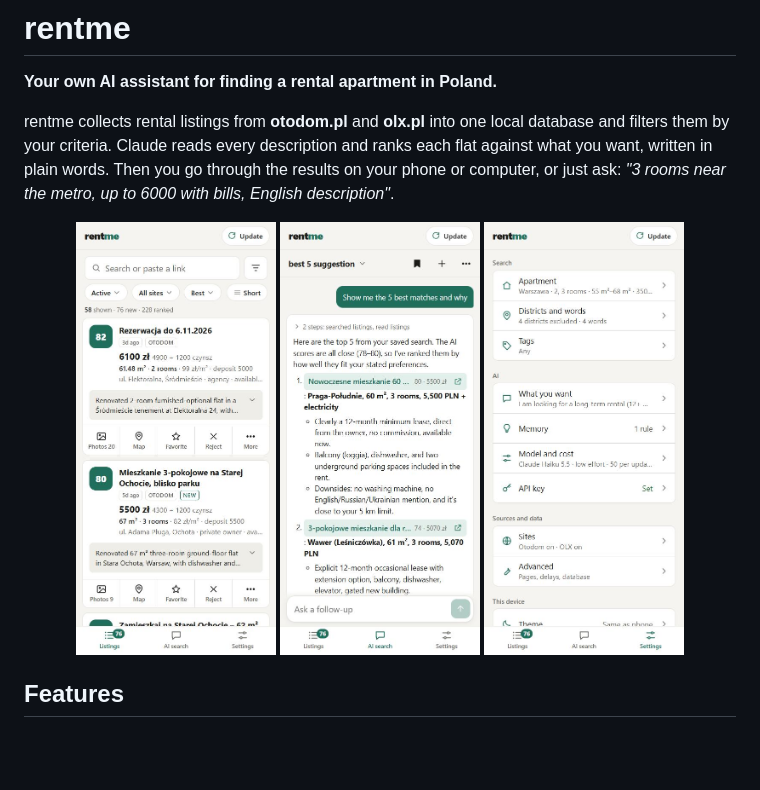
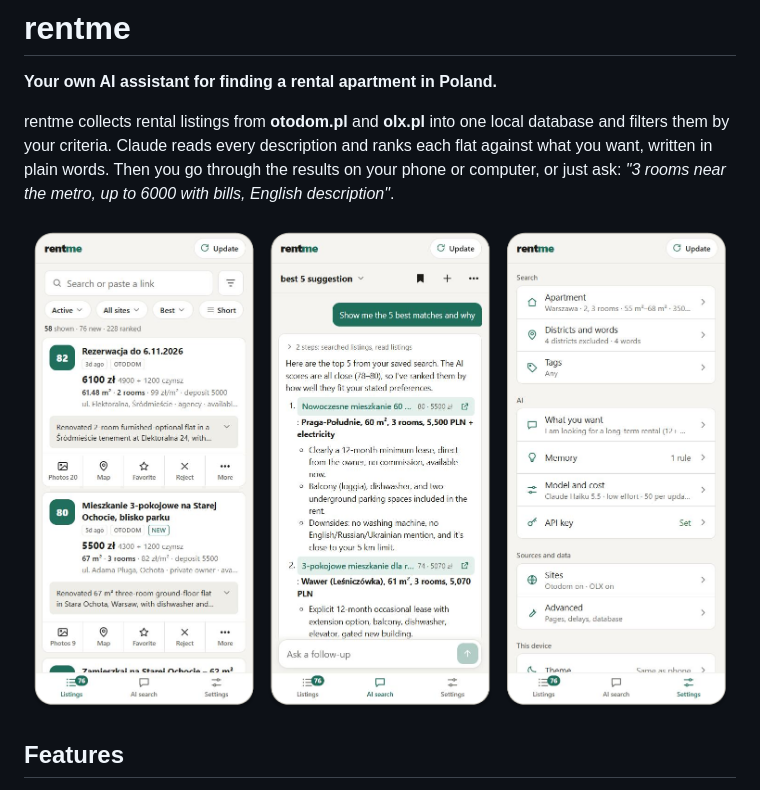
Before and after one commit to falkura/rentme, a Markdown page: README.md, the part around the change. GitHub-like rendering; pictures changed too: docs/screenshots/ai-search.jpg (deleted), docs/screenshots/listings.jpg (deleted), docs/screenshots/overview.png (added); blank space fills up the shorter version.

Commit message:
feat: readme update

```diff
--- a/README.md
+++ b/README.md
@@ -8,9 +8,7 @@ written in plain words. Then you go through the results on your phone or compute
 *"3 rooms near the metro, up to 6000 with bills, English description"*.
 
 <p align="center">
-  <img src="docs/screenshots/listings.jpg" width="200" alt="Listings: AI-ranked cards with score, price, rooms and location">
-  <img src="docs/screenshots/ai-search.jpg" width="200" alt="AI search: the chat comparing the best matches">
-  <img src="docs/screenshots/settings.jpg" width="200" alt="Settings grouped into Search, AI, Sources and This device">
+  <img src="docs/screenshots/overview.png" width="720" alt="rentme on a phone: AI-ranked listings, the AI search chat, and Settings">
 </p>
 
 ## Features
```
